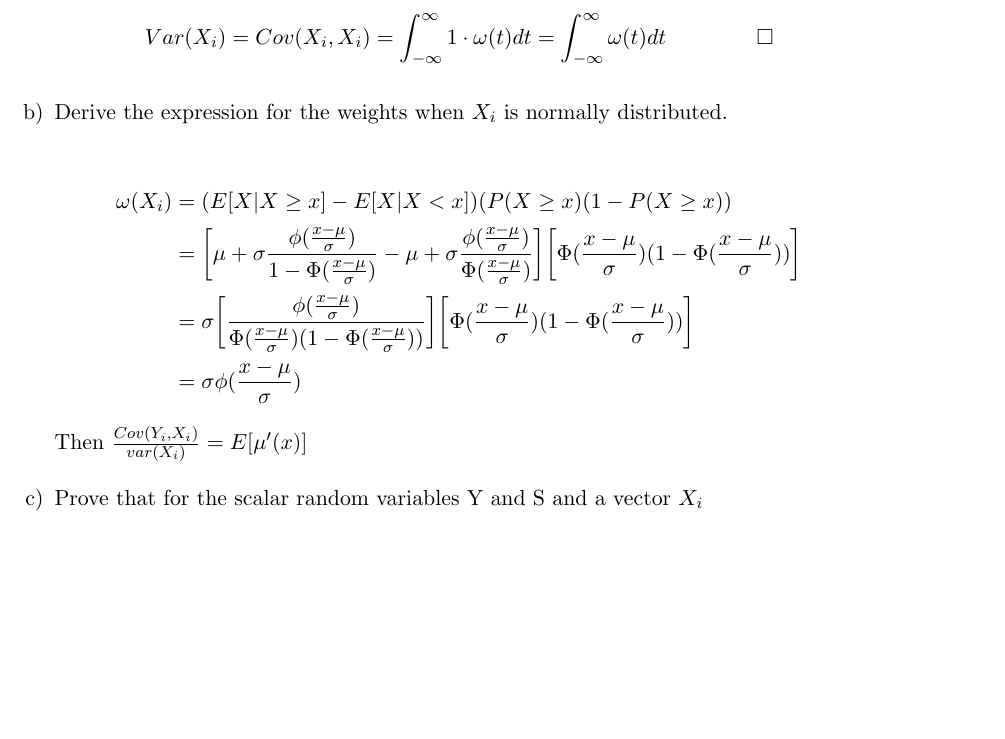
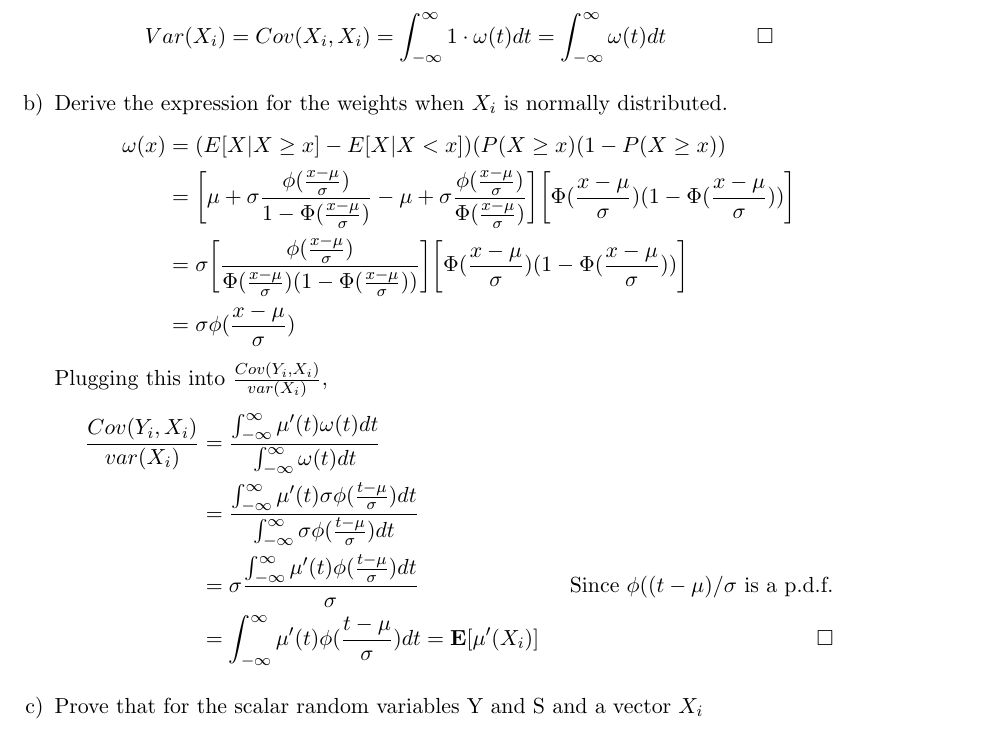
Before and after one commit to PrestonMui/244-psets, a LaTeX problem sheet (pset1.tex): part of page 8 of 9, cut so that both start at the same text, the shorter picture padded with empty space. Compiled offline with pdfLaTeX.

Commit message:
Expanded on 7b

```diff
--- a/pset1.tex
+++ b/pset1.tex
@@ -275,15 +275,19 @@ Suppose the population projection $E^*[Y_i|X_i,Z_i] = X_i'\beta + Z_i'\gamma$. L
 	\end{align*}
 
 	\item Derive the expression for the weights when $X_i$ is normally distributed.
-
 	\begin{align*}
-	\omega(X_i) &= ( E[X | X \geq x] - E[X | X < x] ) (P(X \geq x) ( 1 - P(X \geq x)) \\
-	&=\bigg[ \mu + \sigma \frac{\phi (\frac{x - \mu}{\sigma})}{1 - \Phi( \frac{x - \mu}{\sigma})} - \mu + \sigma \frac{\phi (\frac{x - \mu}{\sigma})}{\Phi( \frac{x - \mu}{\sigma})} \bigg] \bigg[\Phi( \frac{x - \mu}{\sigma})(1- \Phi( \frac{x - \mu}{\sigma})) \bigg] \\
-	&=\sigma \bigg[\frac{ \phi( \frac{x - \mu}{\sigma}) }{\Phi( \frac{x - \mu}{\sigma})(1- \Phi( \frac{x - \mu}{\sigma}))} \bigg] \bigg[\Phi( \frac{x - \mu}{\sigma})(1- \Phi( \frac{x - \mu}{\sigma}))\bigg] \\
-	&=\sigma \phi( \frac{x - \mu}{\sigma})
+		\omega(x) &= ( E[X | X \geq x] - E[X | X < x] ) (P(X \geq x) ( 1 - P(X \geq x)) \\
+		&=\bigg[ \mu + \sigma \frac{\phi (\frac{x - \mu}{\sigma})}{1 - \Phi( \frac{x - \mu}{\sigma})} - \mu + \sigma \frac{\phi (\frac{x - \mu}{\sigma})}{\Phi( \frac{x - \mu}{\sigma})} \bigg] \bigg[\Phi( \frac{x - \mu}{\sigma})(1- \Phi( \frac{x - \mu}{\sigma})) \bigg] \\
+		&=\sigma \bigg[\frac{ \phi( \frac{x - \mu}{\sigma}) }{\Phi( \frac{x - \mu}{\sigma})(1- \Phi( \frac{x - \mu}{\sigma}))} \bigg] \bigg[\Phi( \frac{x - \mu}{\sigma})(1- \Phi( \frac{x - \mu}{\sigma}))\bigg] \\
+		&=\sigma \phi( \frac{x - \mu}{\sigma})
 	\end{align*}
-	\medskip
-	Then $\frac{Cov(Y_i, X_i)}{var(X_i)} = E[\mu ' (x)]$
+	Plugging this into $\frac{Cov(Y_i, X_i)}{var(X_i)}$,
+	\begin{align*}
+		\frac{Cov(Y_i, X_i)}{var(X_i)} &= \frac{\int_{-\infty}^{\infty} \mu'(t) \omega(t) dt}{\int_{-\infty}^{\infty} \omega(t) dt} \\
+		&= \frac{\int_{-\infty}^{\infty} \mu'(t) \sigma \phi( \frac{t - \mu}{\sigma}) dt}{\int_{-\infty}^{\infty} \sigma \phi( \frac{t - \mu}{\sigma}) dt} \\
+		&= \sigma \frac{\int_{-\infty}^{\infty} \mu'(t) \phi( \frac{t - \mu}{\sigma}) dt}{\sigma} &\mbox{Since $\phi((t-\mu)/\sigma$ is a p.d.f.} \\
+		&= \int_{-\infty}^{\infty} \mu'(t) \phi( \frac{t - \mu}{\sigma}) dt = \mathbf{E}[\mu'(X_i)] &\square
+	\end{align*}
 
 	\item Prove that for the scalar random variables Y and S and a vector $X_i$ \\
 	\begin{align*}
```
Also changed, not shown: pset1.pdf.
